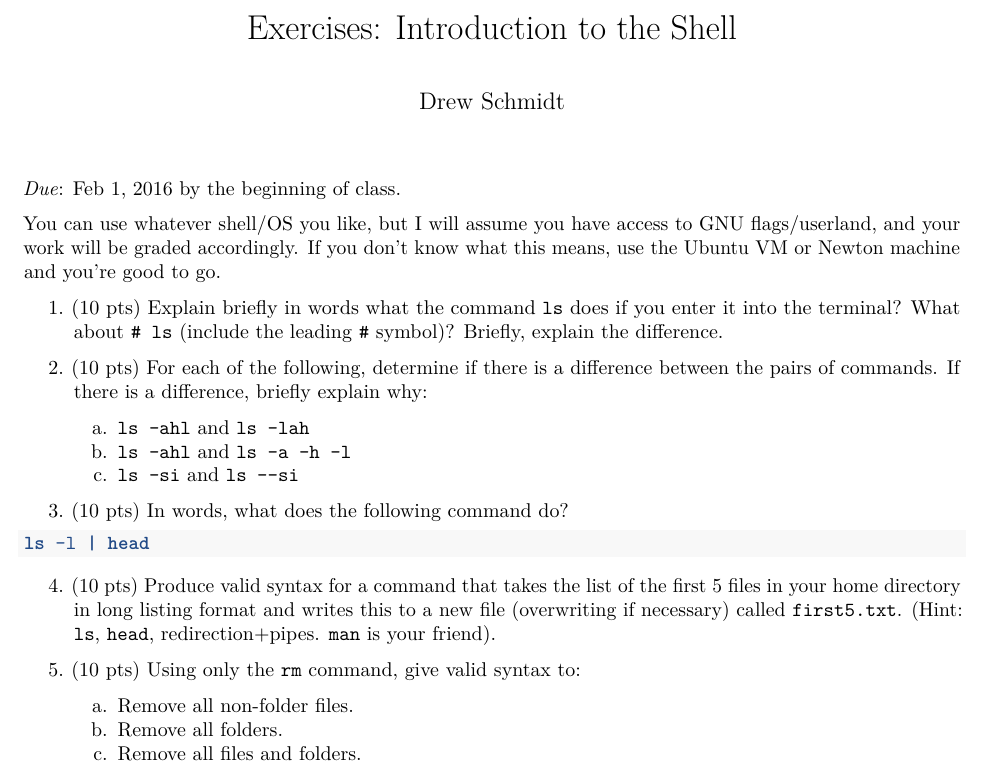
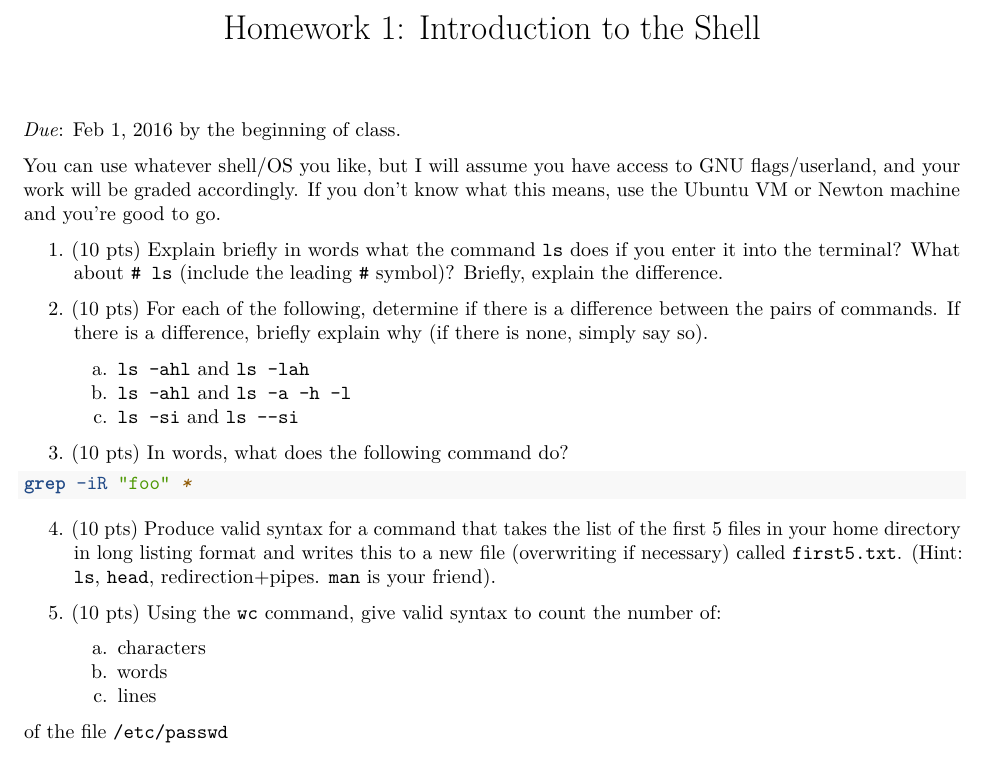
Before and after one commit to wrathematics/teaching, an R Markdown document (2016-spring/bzan583/exercises/exercises1.Rmd): part of the page, cut so that both start at the same text. Rendered offline with R 4.5, knitr and Pandoc, then LaTeX, with nearby package versions.

Commit message:
better exercises

````diff
--- a/2016-spring/bzan583/exercises/exercises1.Rmd
+++ b/2016-spring/bzan583/exercises/exercises1.Rmd
@@ -1,6 +1,5 @@
 ---
-title: 'Exercises: Introduction to the Shell'
-author: "Drew Schmidt"
+title: 'Homework 1: Introduction to the Shell'
 output: pdf_document
 ---
 
@@ -14,7 +13,7 @@ You can use whatever shell/OS you like, but I will assume you have access to GNU
 
 
 
-2. (10 pts) For each of the following, determine if there is a difference between the pairs of commands.  If there is a difference, briefly explain why:
+2. (10 pts) For each of the following, determine if there is a difference between the pairs of commands.  If there is a difference, briefly explain why (if there is none, simply say so).
     a. `ls -ahl` and `ls -lah`
     b. `ls -ahl` and `ls -a -h -l`
     c. `ls -si` and `ls --si`
@@ -24,7 +23,7 @@ You can use whatever shell/OS you like, but I will assume you have access to GNU
 3. (10 pts) In words, what does the following command do?
 
 ```bash
-ls -l | head
+grep -iR "foo" *
 ```
 
 
@@ -32,7 +31,10 @@ ls -l | head
 
 
 
-5. (10 pts) Using only the `rm` command, give valid syntax to:
-    a. Remove all non-folder files.
-    b. Remove all folders.
-    c. Remove all files and folders.
+5. (10 pts) Using the `wc` command, give valid syntax to count the number of:
+
+    a. characters
+    b. words
+    c. lines
+
+of the file `/etc/passwd`
````
